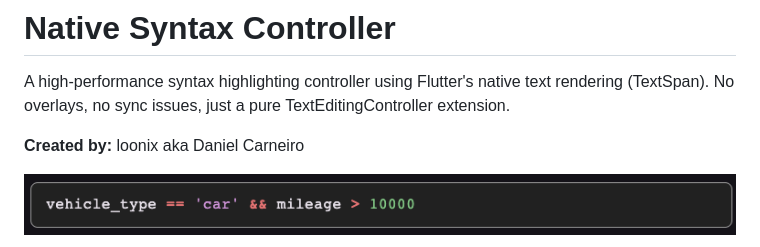
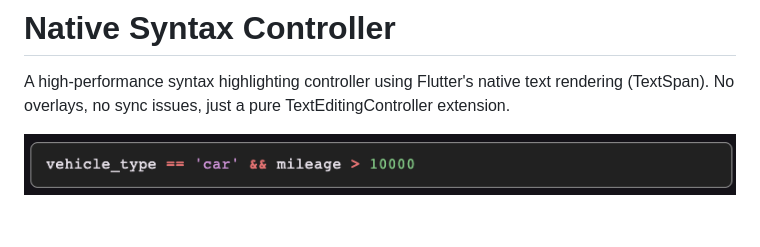
Before and after one commit to loonix/native_syntax_controller, a Markdown page: README.md, the part around the change. Drawn GitHub-style; blank space fills up the shorter version.

```diff
--- a/README.md
+++ b/README.md
@@ -1,8 +1,6 @@
 # Native Syntax Controller
 
 A high-performance syntax highlighting controller using Flutter's native text rendering (TextSpan). No overlays, no sync issues, just a pure TextEditingController extension.
-
-**Created by:** loonix aka Daniel Carneiro
 
 ![alt text](image.png)
 
```
